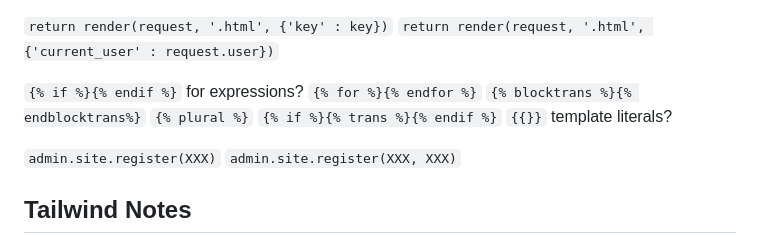
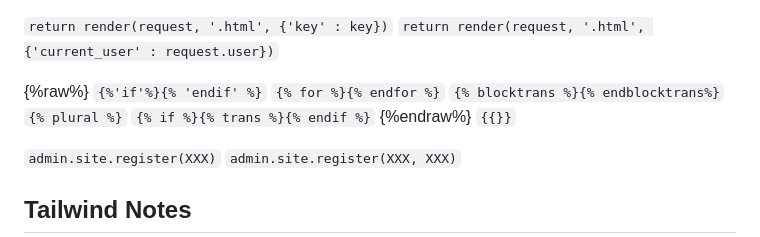
Before and after one commit to kpgomez/reading-notes, a Markdown page: code-401/class-26.md, the part around the change. GitHub-like rendering.

Commit message:
added raw tags

```diff
--- a/code-401/class-26.md
+++ b/code-401/class-26.md
@@ -25,12 +25,14 @@
 `return render(request, '.html', {'key' : key})`
 `return render(request, '.html', {'current_user' : request.user})`
 
-`{% if %}{% endif %}` for expressions?
+{%raw%}
+`{%'if'%}{% 'endif' %}`
 `{% for %}{% endfor %}`
 `{% blocktrans %}{% endblocktrans%}`
 `{% plural %}`
 `{% if %}{% trans %}{% endif %}`
-`{{}}` template literals?
+{%endraw%}
+`{{}}`
 
 `admin.site.register(XXX)`
 `admin.site.register(XXX, XXX)`
```
